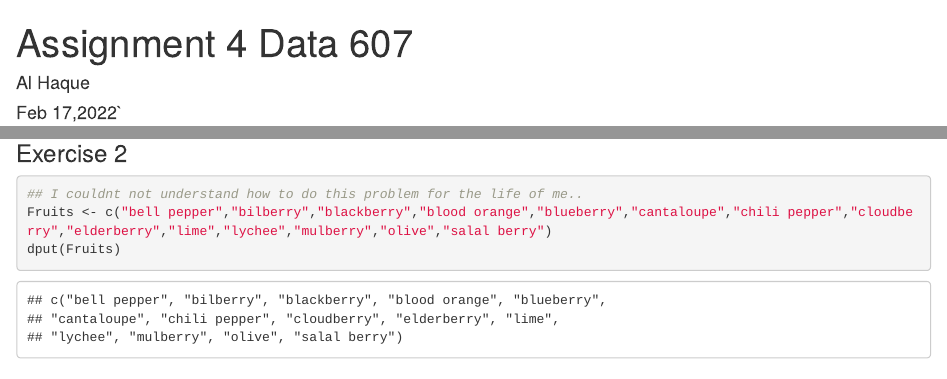
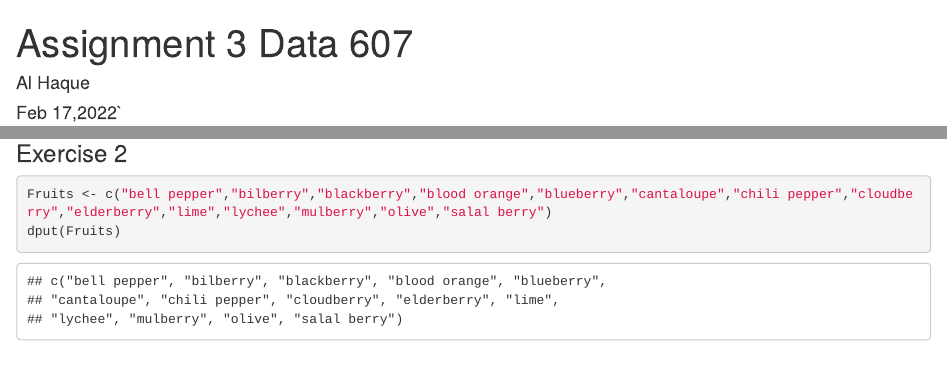
Before and after one commit to AldataSci/Data607-Assignment3, an R Markdown document (Data607Assignment3.rmd): the page in a window 1100 px wide, from its top, and a second part further down, joined at a grey line. Rendered offline with R 4.5, knitr and Pandoc, with nearby package versions; drawn as R Markdown's standard HTML page in place of the format the file asks for; some code elsewhere in the file could not run offline.

Commit message:
Add files via upload

````diff
--- a/Data607Assignment3.rmd
+++ b/Data607Assignment3.rmd
@@ -1,5 +1,5 @@
 ---
-title: "Assignment 4 Data 607"
+title: "Assignment 3 Data 607"
 author: "Al Haque"
 date: "Feb 17,2022`"
 output: openintro::lab_report
@@ -31,7 +31,6 @@ Major1
 
 
 ```{r}
-## I couldnt not understand how to do this problem for the life of me..
 Fruits <- c("bell pepper","bilberry","blackberry","blood orange","blueberry","cantaloupe","chili pepper","cloudberry","elderberry","lime","lychee","mulberry","olive","salal berry")
 dput(Fruits)
 ```
````
